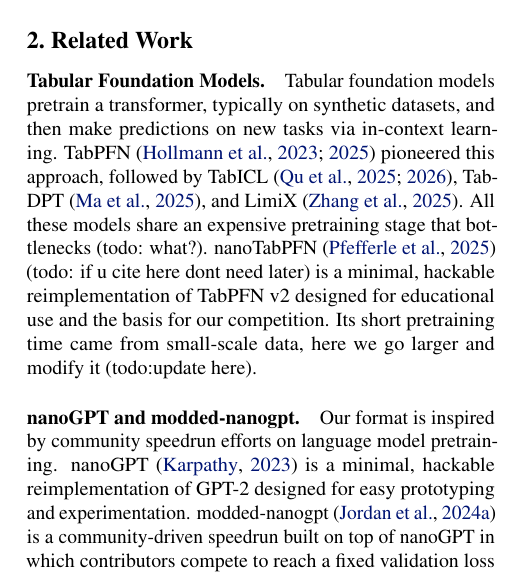
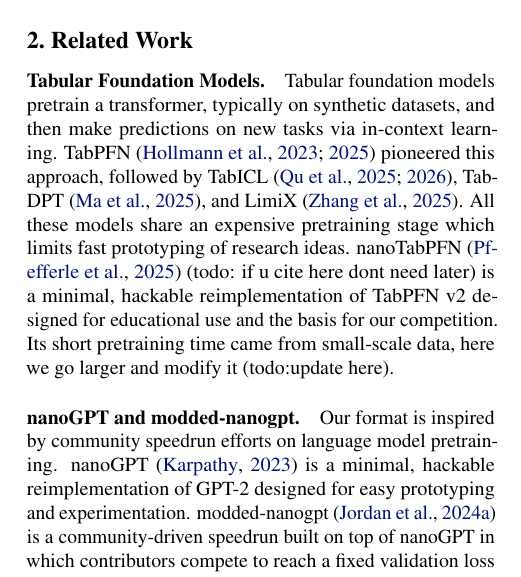
Before and after one commit to borawhocodess/modded-nanotabpfn, a LaTeX paper (main.tex): part of one column of page 1 of 8, cut so that both start at the same text. Compiled offline with pdfLaTeX.

Commit message:
f7 bottlenecks

```diff
--- a/main.tex
+++ b/main.tex
@@ -114,7 +114,7 @@
 Tabular foundation models pretrain a transformer, typically on synthetic datasets, and then make predictions on new tasks via in-context learning.
 TabPFN~\citep{hollmann2023tabpfn,hollmann2025tabpfnv2} pioneered this approach,
 followed by TabICL~\citep{qu2025tabicl,qu2026tabiclv2}, TabDPT~\citep{ma2025tabdpt}, and LimiX~\citep{zhang2025limix}.
-All these models share an expensive pretraining stage that bottlenecks (todo: what?).
+All these models share an expensive pretraining stage which limits fast prototyping of research ideas.
 nanoTabPFN~\citep{pfefferle2025nanotabpfn} (todo: if u cite here dont need later) is a minimal, hackable reimplementation of TabPFN v2 designed for educational use and the basis for our competition.
 Its short pretraining time came from small-scale data, here we go larger and modify it (todo:update here).
 
```
